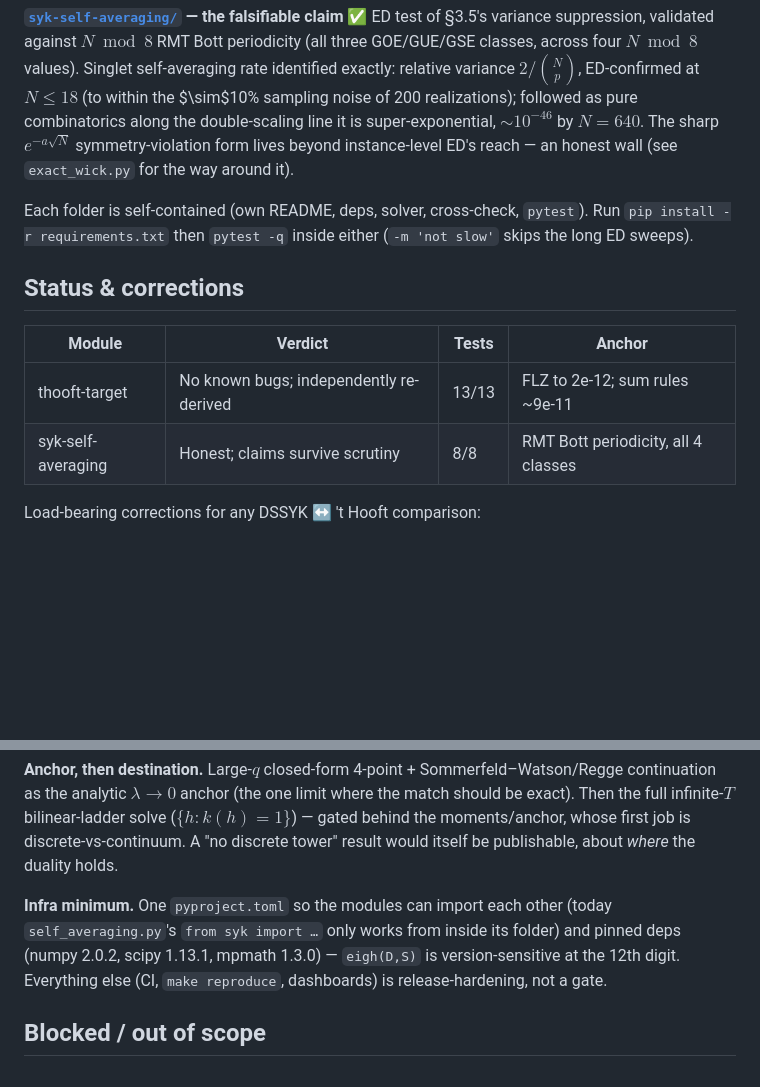
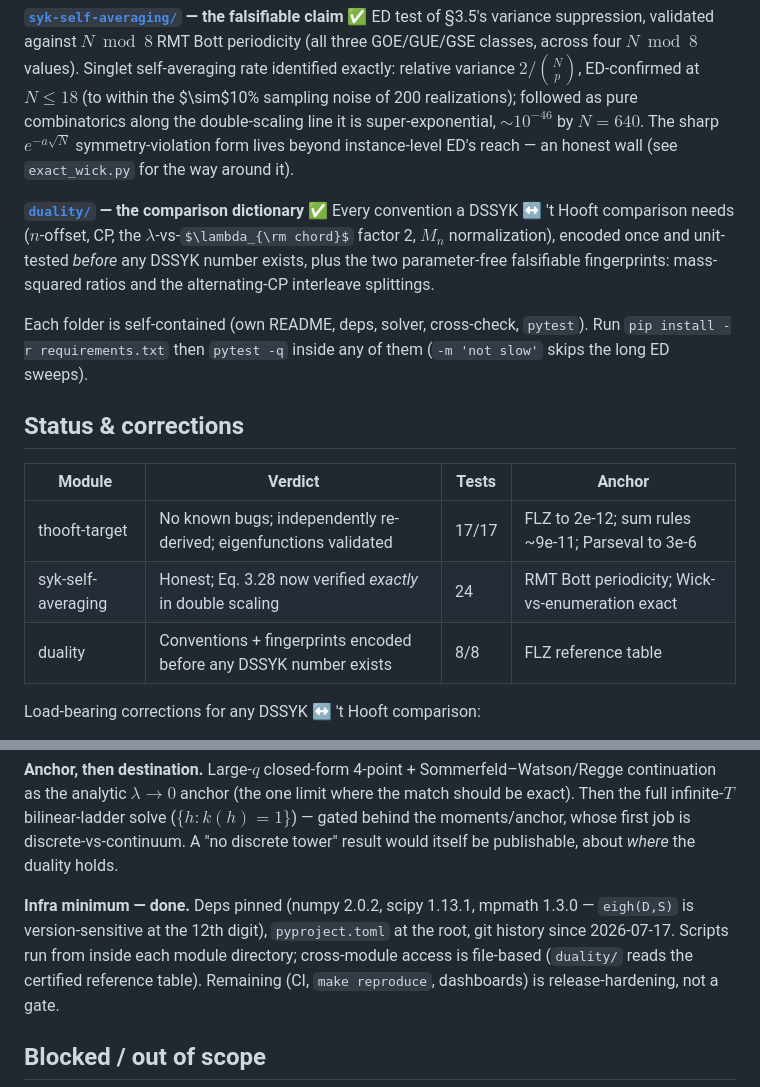
Before and after one commit to henrypdonahue/dssyk-thooft-lab, a Markdown page: README.md, 2 parts joined by grey strips. Rendered like a GitHub page; some formulas as TeX source; blank space fills up the shorter version.

```diff
--- a/README.md
+++ b/README.md
@@ -30,16 +30,23 @@ $\sim10^{-46}$ by $N=640$. The sharp $e^{-a\sqrt N}$ symmetry-violation form liv
 beyond instance-level ED's reach — an honest wall (see `exact_wick.py` for the way
 around it).
 
+**[`duality/`](duality) — the comparison dictionary ✅**
+Every convention a DSSYK ↔ 't Hooft comparison needs ($n$-offset, CP, the
+$\lambda$-vs-$\lambda_{\rm chord}$ factor 2, $M_n$ normalization), encoded once and
+unit-tested *before* any DSSYK number exists, plus the two parameter-free falsifiable
+fingerprints: mass-squared ratios and the alternating-CP interleave splittings.
+
 Each folder is self-contained (own README, deps, solver, cross-check, `pytest`).
-Run `pip install -r requirements.txt` then `pytest -q` inside either
+Run `pip install -r requirements.txt` then `pytest -q` inside any of them
 (`-m 'not slow'` skips the long ED sweeps).
 
 ## Status & corrections
 
 | Module | Verdict | Tests | Anchor |
 |---|---|---|---|
-| thooft-target | No known bugs; independently re-derived | 13/13 | FLZ to 2e-12; sum rules ~9e-11 |
-| syk-self-averaging | Honest; claims survive scrutiny | 8/8 | RMT Bott periodicity, all 4 classes |
+| thooft-target | No known bugs; independently re-derived; eigenfunctions validated | 17/17 | FLZ to 2e-12; sum rules ~9e-11; Parseval to 3e-6 |
+| syk-self-averaging | Honest; Eq. 3.28 now verified *exactly* in double scaling | 24 | RMT Bott periodicity; Wick-vs-enumeration exact |
+| duality | Conventions + fingerprints encoded before any DSSYK number exists | 8/8 | FLZ reference table |
 
 Load-bearing corrections for any DSSYK ↔ 't Hooft comparison:
 
@@ -104,10 +111,11 @@ exact). Then the full infinite-$T$ bilinear-ladder solve ($\{h:k(h)=1\}$) — ga
 moments/anchor, whose first job is discrete-vs-continuum. A "no discrete tower" result would
 itself be publishable, about *where* the duality holds.
 
-**Infra minimum.** One `pyproject.toml` so the modules can import each other (today
-`self_averaging.py`'s `from syk import …` only works from inside its folder) and pinned deps
-(numpy 2.0.2, scipy 1.13.1, mpmath 1.3.0) — `eigh(D,S)` is version-sensitive at the 12th
-digit. Everything else (CI, `make reproduce`, dashboards) is release-hardening, not a gate.
+**Infra minimum — done.** Deps pinned (numpy 2.0.2, scipy 1.13.1, mpmath 1.3.0 —
+`eigh(D,S)` is version-sensitive at the 12th digit), `pyproject.toml` at the root, git
+history since 2026-07-17. Scripts run from inside each module directory; cross-module
+access is file-based (`duality/` reads the certified reference table). Remaining
+(CI, `make reproduce`, dashboards) is release-hardening, not a gate.
 
 ## Blocked / out of scope
 
```
Also changed, not shown: road_map.md (+37 -0 lines), syk-self-averaging/README.md (+44 -17 lines).
